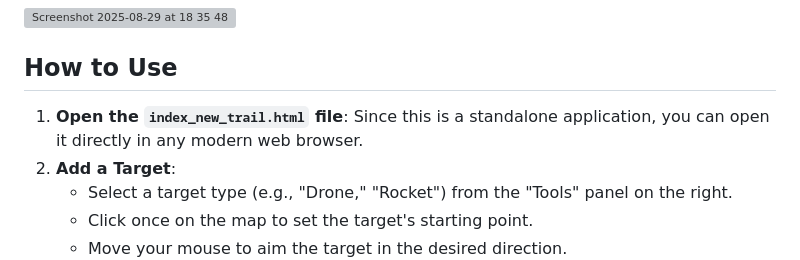
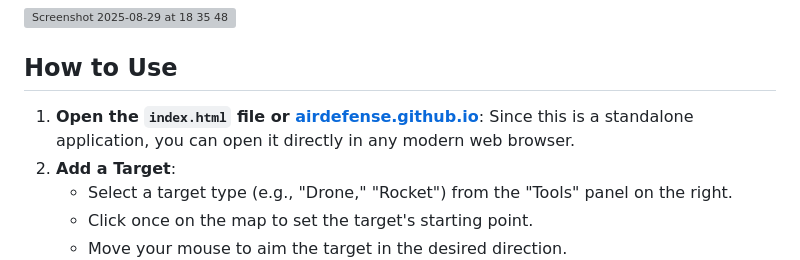
Before and after one commit to airdefense/airdefense.github.io, a Markdown page: README.md, the part around the change. GitHub-like rendering; grey boxes are pictures that could not be loaded.

```diff
--- a/README.md
+++ b/README.md
@@ -26,7 +26,7 @@ An interactive, browser-based mapping tool for visualizing and analyzing airspac
 
 ## How to Use
 
-1.  **Open the `index_new_trail.html` file**: Since this is a standalone application, you can open it directly in any modern web browser.
+1.  **Open the `index.html` file or [airdefense.github.io](airdefense.github.io)**: Since this is a standalone application, you can open it directly in any modern web browser.
 2.  **Add a Target**:
     -   Select a target type (e.g., "Drone," "Rocket") from the "Tools" panel on the right.
     -   Click once on the map to set the target's starting point.
```
